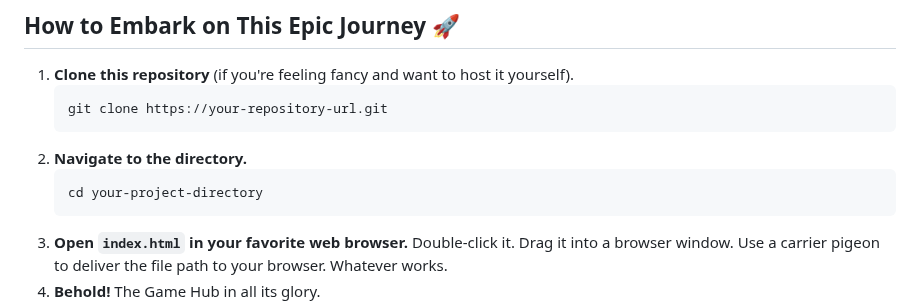
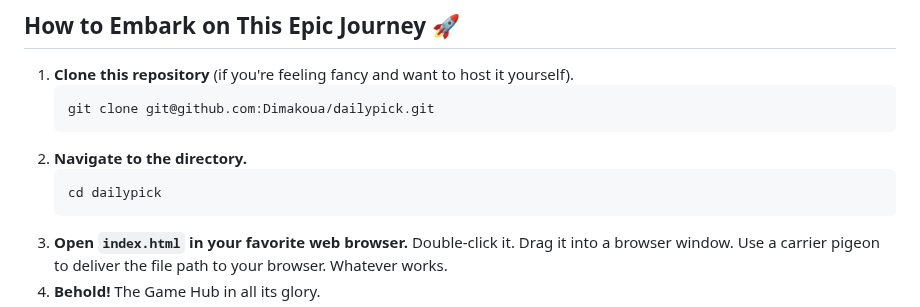
Before and after one commit to Dimakoua/dailypick, a Markdown page: Readme.md, the part around the change. Rendered like a GitHub page.

Commit message:
fix: update clone instructions in README for correct repository URL and directory name

````diff
--- a/Readme.md
+++ b/Readme.md
@@ -23,11 +23,11 @@ The Game Hub is a masterfully crafted HTML page (with a sprinkle of CSS magic an
 
 1.  **Clone this repository** (if you're feeling fancy and want to host it yourself).
     ```bash
-    git clone https://your-repository-url.git
+    git clone git@github.com:Dimakoua/dailypick.git
     ```
 2.  **Navigate to the directory.**
     ```bash
-    cd your-project-directory
+    cd dailypick
     ```
 3.  **Open `index.html` in your favorite web browser.** Double-click it. Drag it into a browser window. Use a carrier pigeon to deliver the file path to your browser. Whatever works.
 4.  **Behold!** The Game Hub in all its glory.
````
